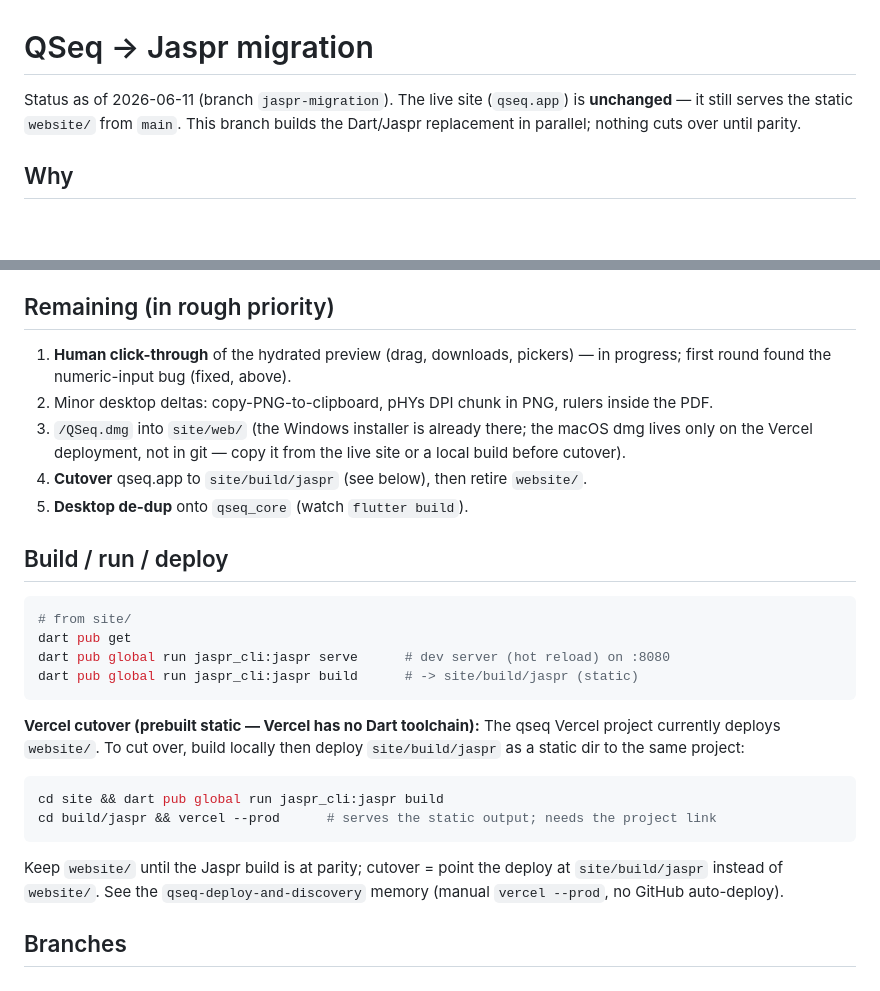
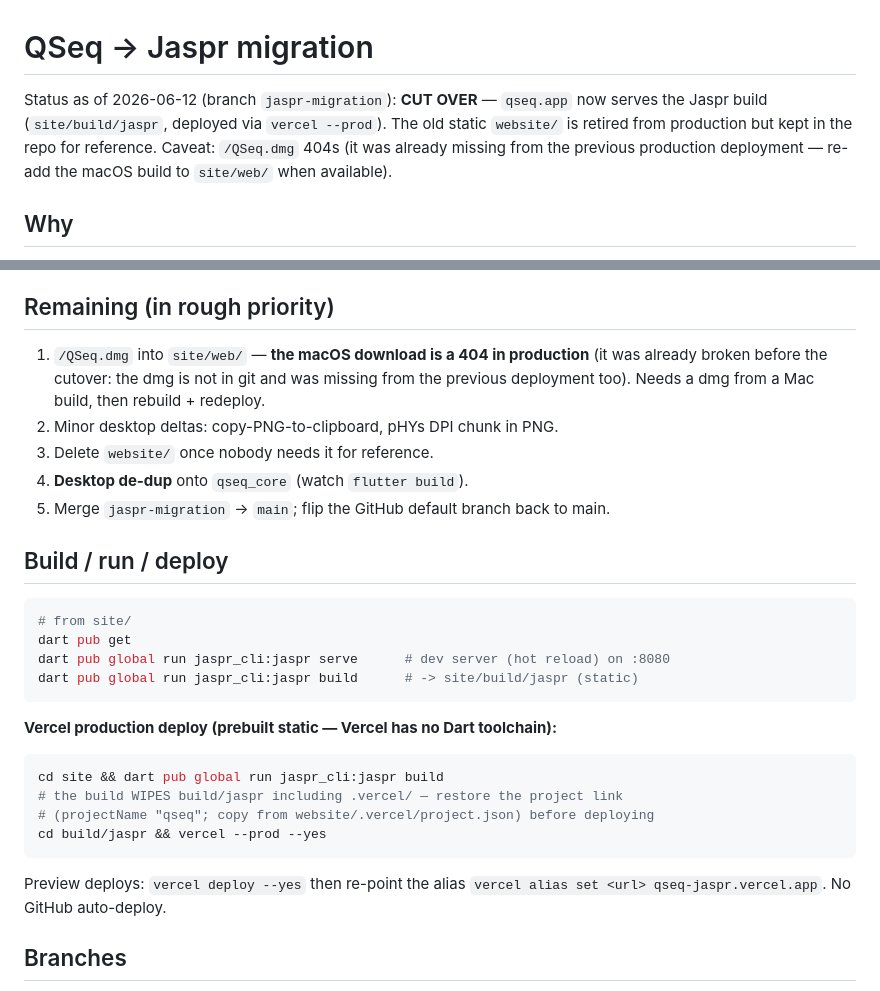
Before and after one commit to Meerv-Inc/QSeq, a Markdown page: JASPR_MIGRATION.md, 2 parts joined by grey strips. Drawn GitHub-style; blank space fills up the shorter version.

Commit message:
Docs: qseq.app cut over to the Jaspr build; dmg 404 noted as top remaining item

````diff
--- a/JASPR_MIGRATION.md
+++ b/JASPR_MIGRATION.md
@@ -1,8 +1,10 @@
 # QSeq → Jaspr migration
 
-Status as of 2026-06-11 (branch `jaspr-migration`). The live site (`qseq.app`)
-is **unchanged** — it still serves the static `website/` from `main`. This branch
-builds the Dart/Jaspr replacement in parallel; nothing cuts over until parity.
+Status as of 2026-06-12 (branch `jaspr-migration`): **CUT OVER** — `qseq.app`
+now serves the Jaspr build (`site/build/jaspr`, deployed via `vercel --prod`).
+The old static `website/` is retired from production but kept in the repo for
+reference. Caveat: `/QSeq.dmg` 404s (it was already missing from the previous
+production deployment — re-add the macOS build to `site/web/` when available).
 
 ## Why
 
@@ -91,15 +93,14 @@ verify `flutter build`) is a later step — do it with the desktop build watched
 
 ## Remaining (in rough priority)
 
-1. **Human click-through** of the hydrated preview (drag, downloads, pickers)
-   — in progress; first round found the numeric-input bug (fixed, above).
-2. Minor desktop deltas: copy-PNG-to-clipboard, pHYs DPI chunk in PNG, rulers
-   inside the PDF.
-3. `/QSeq.dmg` into `site/web/` (the Windows installer is already there; the
-   macOS dmg lives only on the Vercel deployment, not in git — copy it from the
-   live site or a local build before cutover).
-4. **Cutover** qseq.app to `site/build/jaspr` (see below), then retire `website/`.
-5. **Desktop de-dup** onto `qseq_core` (watch `flutter build`).
+1. `/QSeq.dmg` into `site/web/` — **the macOS download is a 404 in production**
+   (it was already broken before the cutover: the dmg is not in git and was
+   missing from the previous deployment too). Needs a dmg from a Mac build,
+   then rebuild + redeploy.
+2. Minor desktop deltas: copy-PNG-to-clipboard, pHYs DPI chunk in PNG.
+3. Delete `website/` once nobody needs it for reference.
+4. **Desktop de-dup** onto `qseq_core` (watch `flutter build`).
+5. Merge `jaspr-migration` → `main`; flip the GitHub default branch back to main.
 
 ## Build / run / deploy
 
@@ -110,16 +111,15 @@ dart pub global run jaspr_cli:jaspr serve      # dev server (hot reload) on :808
 dart pub global run jaspr_cli:jaspr build      # -> site/build/jaspr (static)
 ```
 
-**Vercel cutover (prebuilt static — Vercel has no Dart toolchain):**
-The qseq Vercel project currently deploys `website/`. To cut over, build locally
-then deploy `site/build/jaspr` as a static dir to the same project:
+**Vercel production deploy (prebuilt static — Vercel has no Dart toolchain):**
 ```bash
 cd site && dart pub global run jaspr_cli:jaspr build
-cd build/jaspr && vercel --prod      # serves the static output; needs the project link
+# the build WIPES build/jaspr including .vercel/ — restore the project link
+# (projectName "qseq"; copy from website/.vercel/project.json) before deploying
+cd build/jaspr && vercel --prod --yes
 ```
-Keep `website/` until the Jaspr build is at parity; cutover = point the deploy at
-`site/build/jaspr` instead of `website/`. See the `qseq-deploy-and-discovery`
-memory (manual `vercel --prod`, no GitHub auto-deploy).
+Preview deploys: `vercel deploy --yes` then re-point the alias
+`vercel alias set <url> qseq-jaspr.vercel.app`. No GitHub auto-deploy.
 
 ## Branches
 
````
